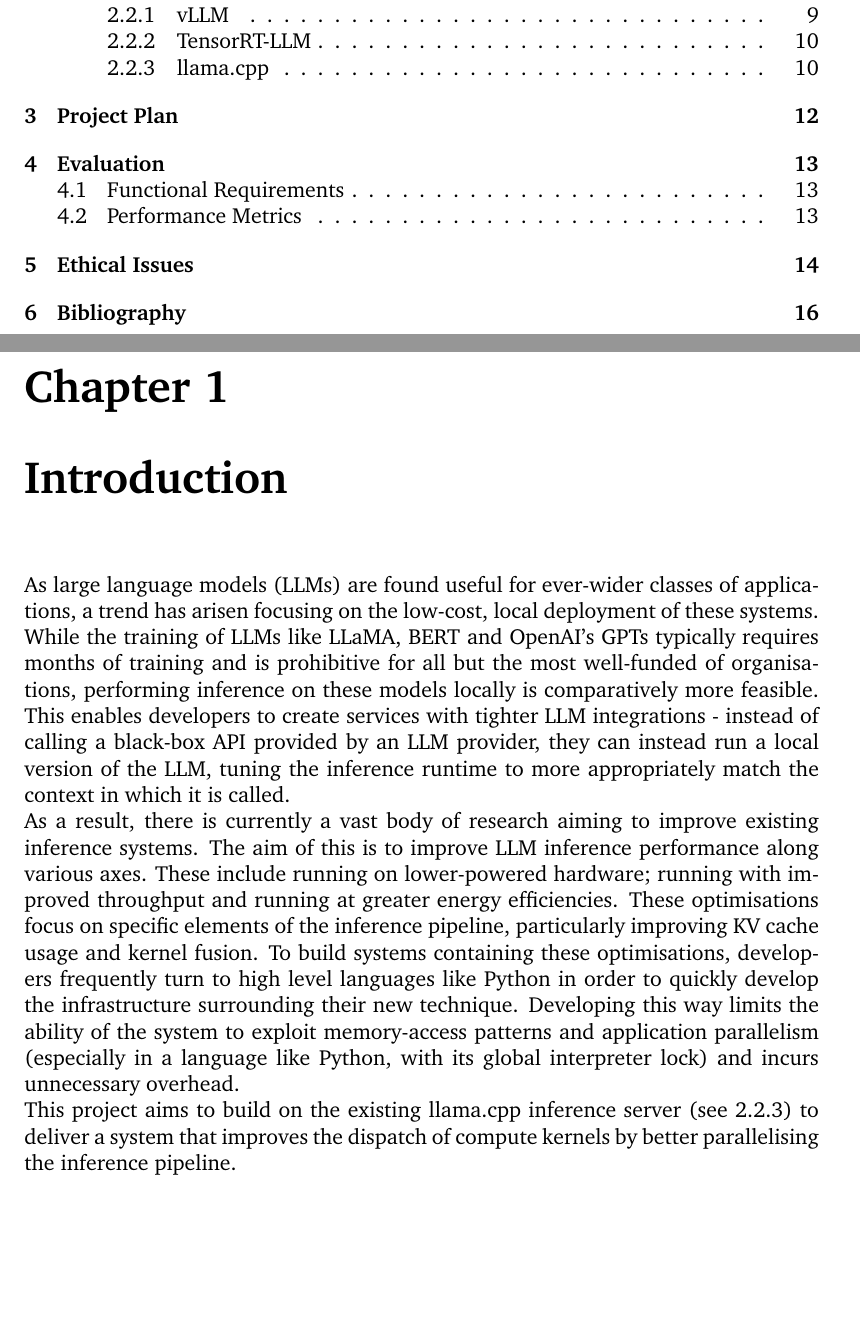
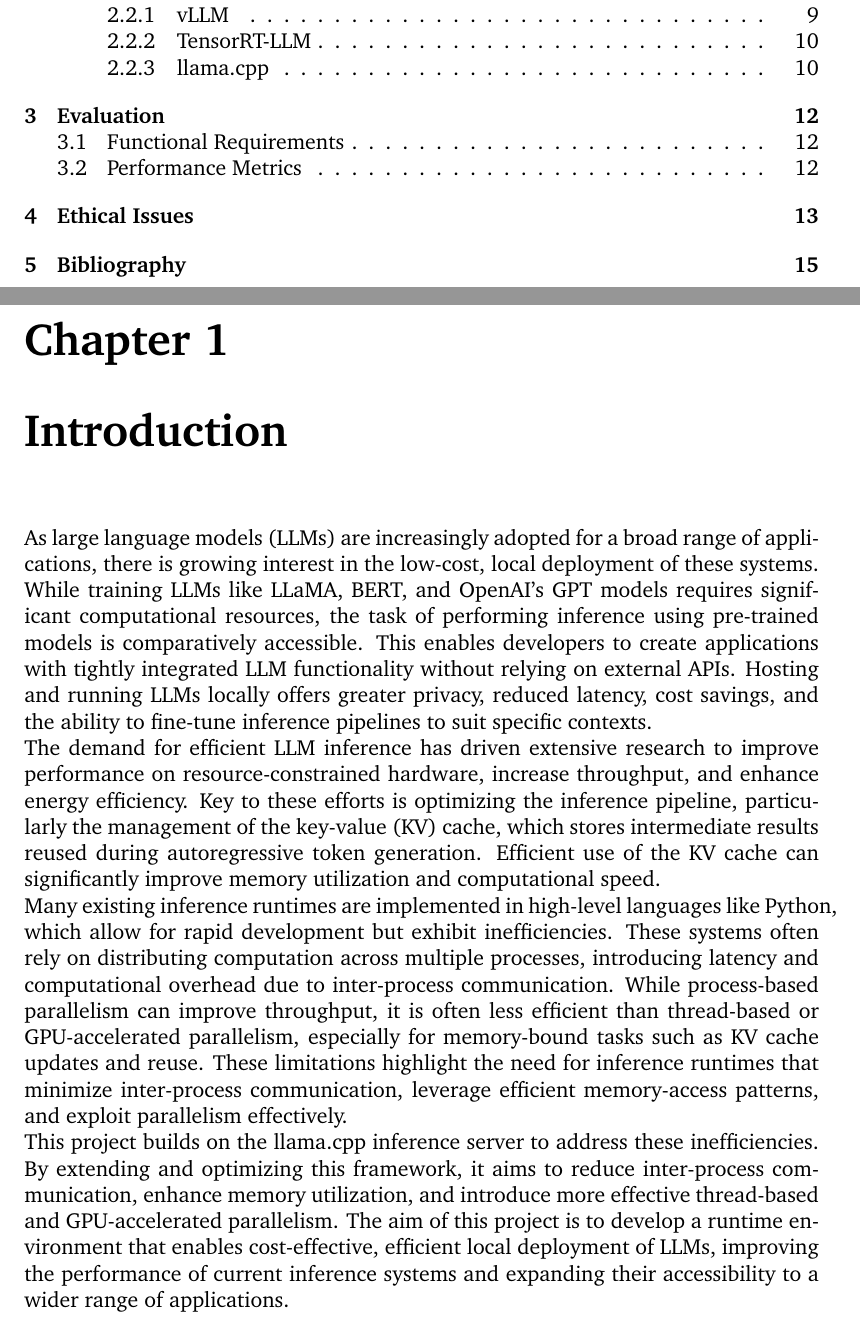
Before and after one commit to hmccreanor/fyp-report, a LaTeX thesis (main.tex): two parts of pages 2 and 3 of 19 before the commit and two parts of pages 2 and 3 of 18 after it, joined at a grey line, cut so that both start at the same text, the shorter picture padded with empty space. Compiled offline with pdfLaTeX.

Commit message:
redo introduction'

```diff
--- a/main.tex
+++ b/main.tex
@@ -57,20 +57,25 @@ Comment this out if not needed.
 % What is the problem?
 % Why is it interesting?
 % How do I propose to solve it?
-As large language models (LLMs) are found useful for ever-wider classes of applications, a trend has arisen focusing on the low-cost, local deployment of these systems.
-While the training of LLMs like LLaMA, BERT and OpenAI's GPTs typically requires months of training and is prohibitive for all but the most well-funded of organisations, performing inference on these models locally is comparatively more feasible.
-This enables developers to create services with tighter LLM integrations - instead of calling a black-box API provided by an LLM provider, they can instead run a local version of the LLM, tuning the inference runtime to more appropriately match the context in which it is called.
+As large language models (LLMs) are increasingly adopted for a broad range of applications, there is growing interest in the low-cost, local deployment of these systems.
+While training LLMs like LLaMA, BERT, and OpenAI’s GPT models requires significant computational resources, the task of performing inference using pre-trained models is comparatively accessible.
+This enables developers to create applications with tightly integrated LLM functionality without relying on external APIs.
+Hosting and running LLMs locally offers greater privacy, reduced latency, cost savings, and the ability to fine-tune inference pipelines to suit specific contexts.
 
-As a result, there is currently a vast body of research aiming to improve existing inference systems.
-The aim of this is to improve LLM inference performance along various axes.
-These include running on lower-powered hardware; running with improved throughput and running at greater energy efficiencies.
-These optimisations focus on specific elements of the inference pipeline, particularly improving KV cache usage and kernel fusion.
-To build systems containing these optimisations, developers frequently turn to high level languages like Python in order to quickly develop the infrastructure surrounding their new technique.
-Developing this way limits the ability of the system to exploit memory-access patterns and application parallelism (especially in a language like Python, with its global interpreter lock) and incurs unnecessary overhead.
+The demand for efficient LLM inference has driven extensive research to improve performance on resource-constrained hardware, increase throughput, and enhance energy efficiency.
+Key to these efforts is optimizing the inference pipeline, particularly the management of the key-value (KV) cache, which stores intermediate results reused during autoregressive token generation.
+Efficient use of the KV cache can significantly improve memory utilization and computational speed.
 
-This project aims to build on the existing llama.cpp inference server (see \ref{section:llamacpp}) to deliver a system that improves the dispatch of compute kernels by better parallelising the inference pipeline.
-% Talk more about how I will build on llama.cpp
+Many existing inference runtimes are implemented in high-level languages like Python, which allow for rapid development but exhibit inefficiencies.
+These systems often rely on distributing computation across multiple processes, introducing latency and computational overhead due to inter-process communication.
+While process-based parallelism can improve throughput, it is often less efficient than thread-based or GPU-accelerated parallelism, especially for memory-bound tasks such as KV cache updates and reuse.
+These limitations highlight the need for inference runtimes that minimize inter-process communication, leverage efficient memory-access patterns, and exploit parallelism effectively.
 
+This project builds on the llama.cpp inference server to address these inefficiencies.
+By extending and optimizing this framework, it aims to reduce inter-process communication, enhance memory utilization, and introduce more effective thread-based and GPU-accelerated parallelism.
+The aim of this project is to develop a runtime environment that enables cost-effective, efficient local deployment of LLMs, improving the performance of current inference systems and expanding their accessibility to a wider range of applications.
+
+%%%
 %%%%%%%%%%%%%%%%%%%%%%%%%%%%%%%%%%%%
 \chapter{Background} % 10-20 pages
 We provide an overview of transformer architecture in \ref{subsection:llmarchitecture}, as well as key components of the inference pipeline in \ref{subsection:llminference}, before detailing existing work around LLM inference runtimes in \ref{section:relatedwork}.
```
Also changed, not shown: main.pdf, main.tex (11 more changed lines).
